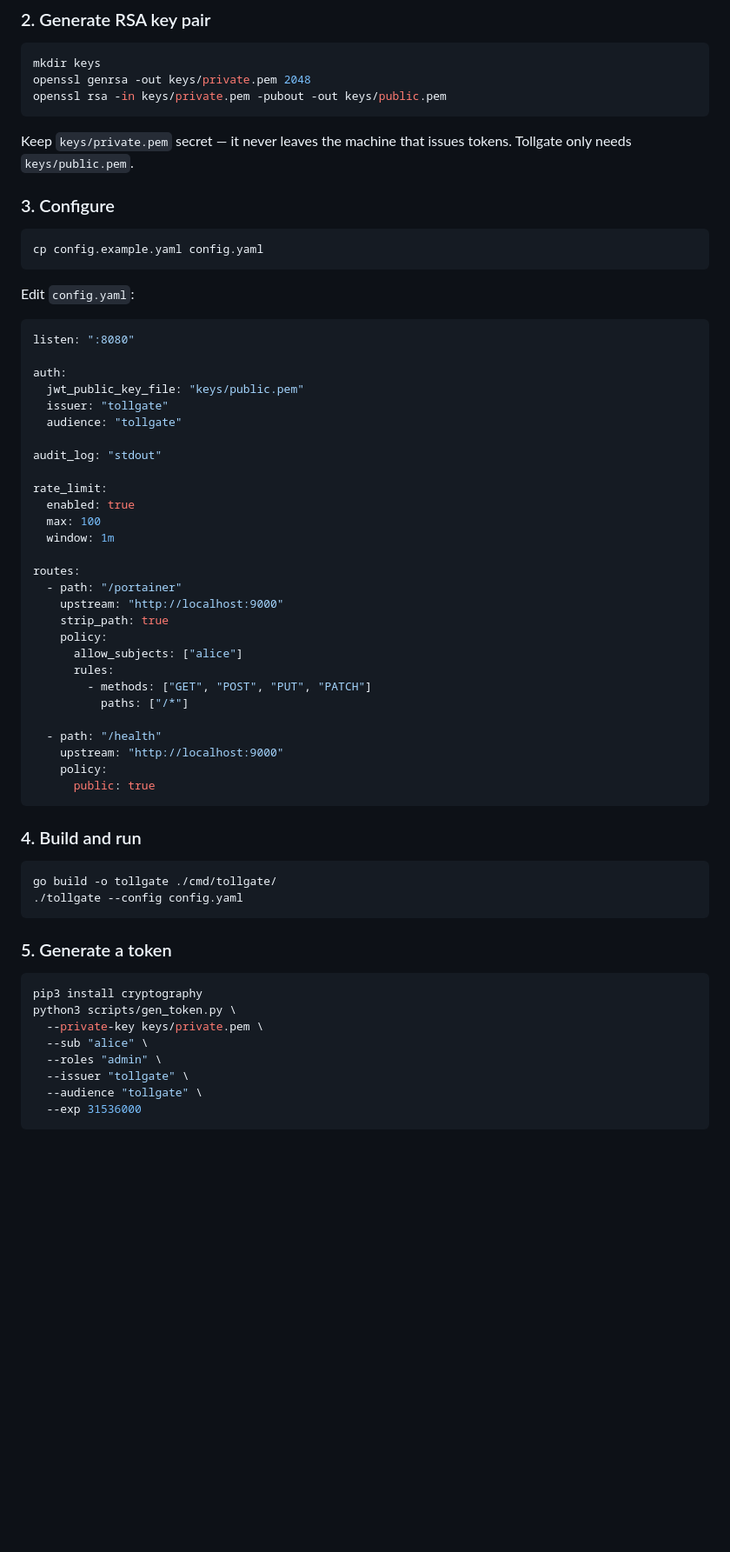
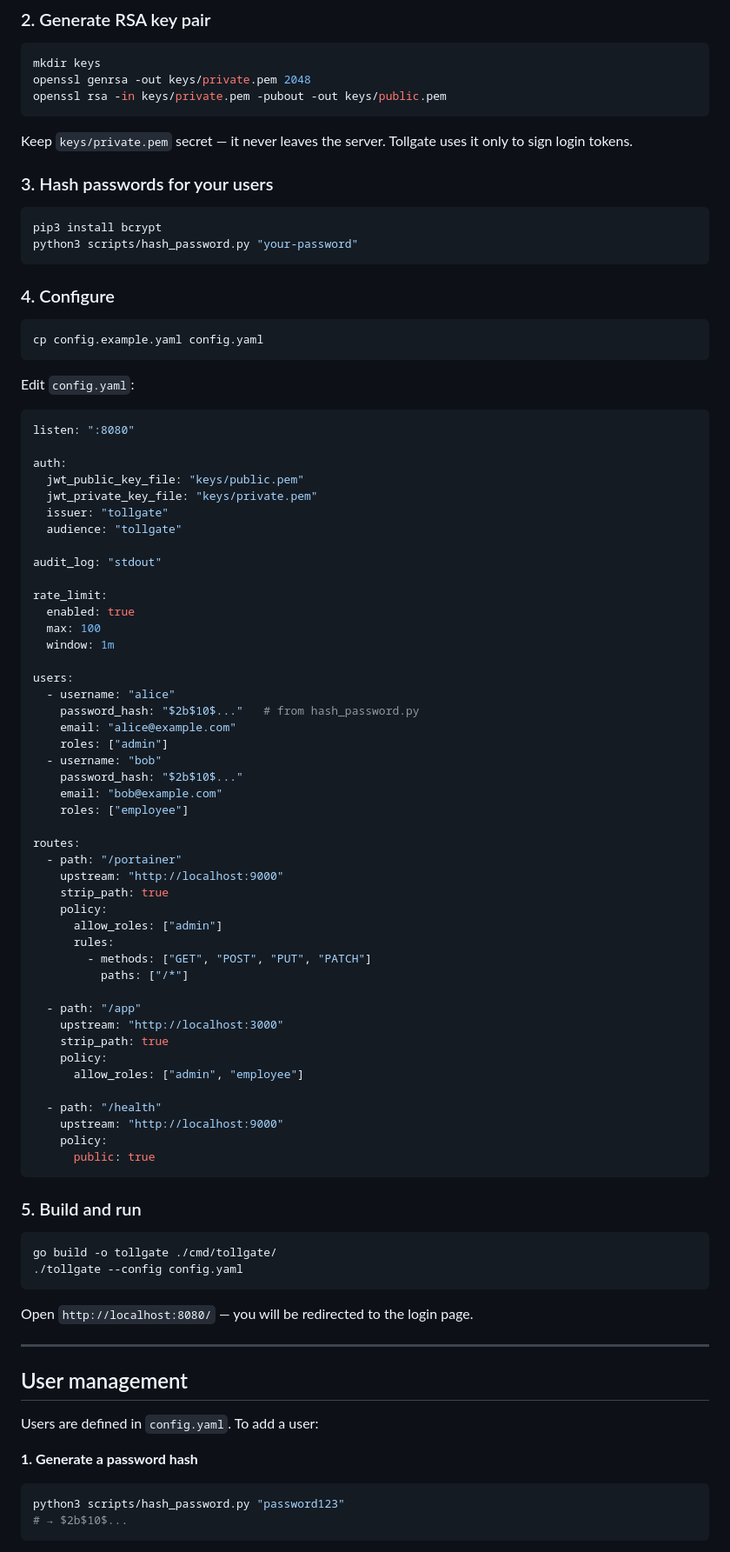
Before and after one commit to casablanque-code/tollgate, a Markdown page: README.md, the part around one of its changes. Shown at 87% size. Rendered like a GitHub page; blank space fills up the shorter version.

````diff
--- a/README.md
+++ b/README.md
@@ -41,9 +46,16 @@ openssl genrsa -out keys/private.pem 2048
 openssl rsa -in keys/private.pem -pubout -out keys/public.pem
 ```
 
-Keep `keys/private.pem` secret — it never leaves the machine that issues tokens. Tollgate only needs `keys/public.pem`.
+Keep `keys/private.pem` secret — it never leaves the server. Tollgate uses it only to sign login tokens.
 
-### 3. Configure
+### 3. Hash passwords for your users
+
+```bash
+pip3 install bcrypt
+python3 scripts/hash_password.py "your-password"
+```
+
+### 4. Configure
 
 ```bash
 cp config.example.yaml config.yaml
@@ -56,6 +68,7 @@ listen: ":8080"
 
 auth:
   jwt_public_key_file: "keys/public.pem"
+  jwt_private_key_file: "keys/private.pem"
   issuer: "tollgate"
   audience: "tollgate"
 
@@ -66,15 +79,31 @@ rate_limit:
   max: 100
   window: 1m
 
+users:
+  - username: "alice"
+    password_hash: "$2b$10$..."   # from hash_password.py
+    email: "alice@example.com"
+    roles: ["admin"]
+  - username: "bob"
+    password_hash: "$2b$10$..."
+    email: "bob@example.com"
+    roles: ["employee"]
+
 routes:
   - path: "/portainer"
     upstream: "http://localhost:9000"
     strip_path: true
     policy:
-      allow_subjects: ["alice"]
+      allow_roles: ["admin"]
       rules:
         - methods: ["GET", "POST", "PUT", "PATCH"]
           paths: ["/*"]
+
+  - path: "/app"
+    upstream: "http://localhost:3000"
+    strip_path: true
+    policy:
+      allow_roles: ["admin", "employee"]
 
   - path: "/health"
     upstream: "http://localhost:9000"
@@ -82,23 +111,24 @@ routes:
       public: true
 ```
 
-### 4. Build and run
+### 5. Build and run
 
 ```bash
 go build -o tollgate ./cmd/tollgate/
 ./tollgate --config config.yaml
 ```
 
-### 5. Generate a token
+Open `http://localhost:8080/` — you will be redirected to the login page.
 
+---
+
+## User management
+
+Users are defined in `config.yaml`. To add a user:
+
+**1. Generate a password hash**
 ```bash
-pip3 install cryptography
-python3 scripts/gen_token.py \
-  --private-key keys/private.pem \
-  --sub "alice" \
-  --roles "admin" \
-  --issuer "tollgate" \
-  --audience "tollgate" \
-  --exp 31536000
+python3 scripts/hash_password.py "password123"
+# → $2b$10$...
 ```
 
````
Also changed, not shown: other parts of README.md (+92 -36 lines).
